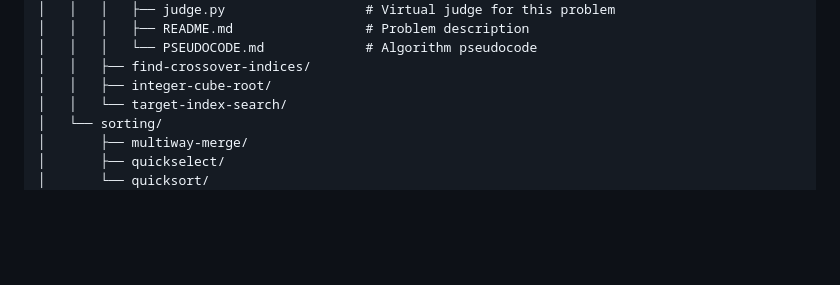
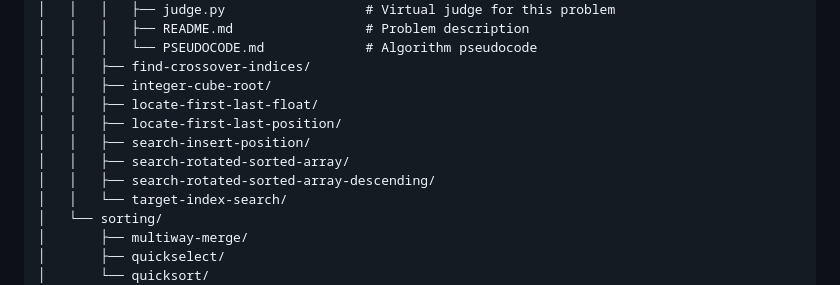
Before and after one commit to julihocc/Coding-Interview, a Markdown page: README.md, the part around the change. GitHub-like rendering; blank space fills up the shorter version.

Commit message:
Adds search algorithm examples
Adds several examples related to search algorithms
to the google-interview directory.

```diff
--- a/README.md
+++ b/README.md
@@ -28,6 +28,11 @@ google-interview/
 │   │   │   └── PSEUDOCODE.md             # Algorithm pseudocode
 │   │   ├── find-crossover-indices/
 │   │   ├── integer-cube-root/
+│   │   ├── locate-first-last-float/
+│   │   ├── locate-first-last-position/
+│   │   ├── search-insert-position/
+│   │   ├── search-rotated-sorted-array/
+│   │   ├── search-rotated-sorted-array-descending/
 │   │   └── target-index-search/
 │   └── sorting/
 │       ├── multiway-merge/
```
